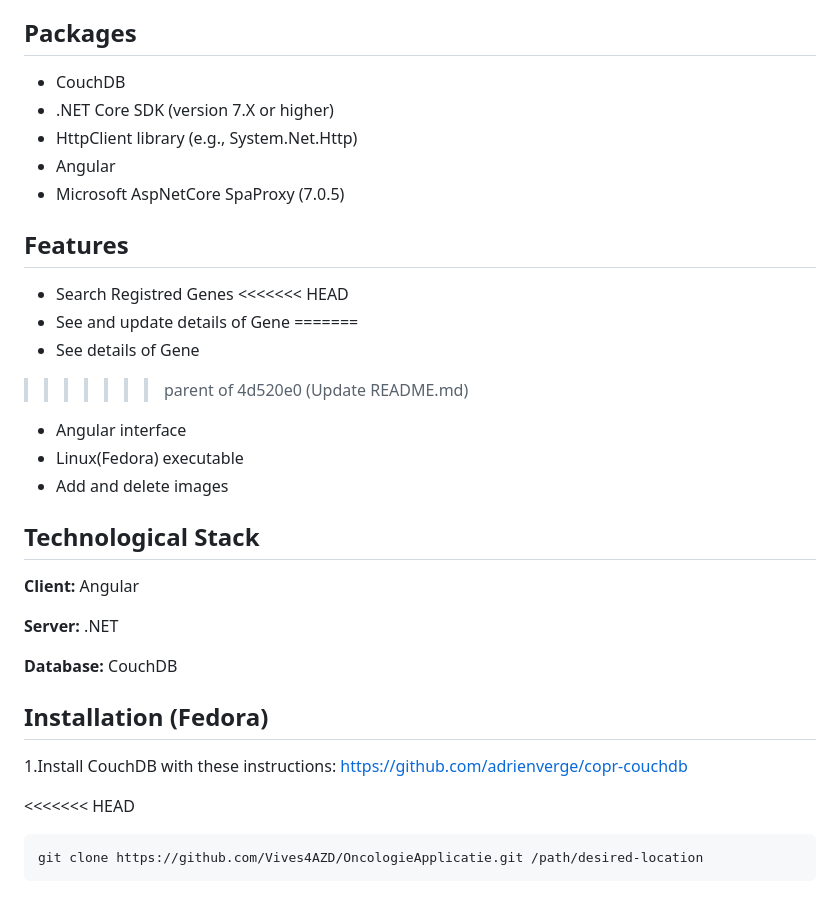
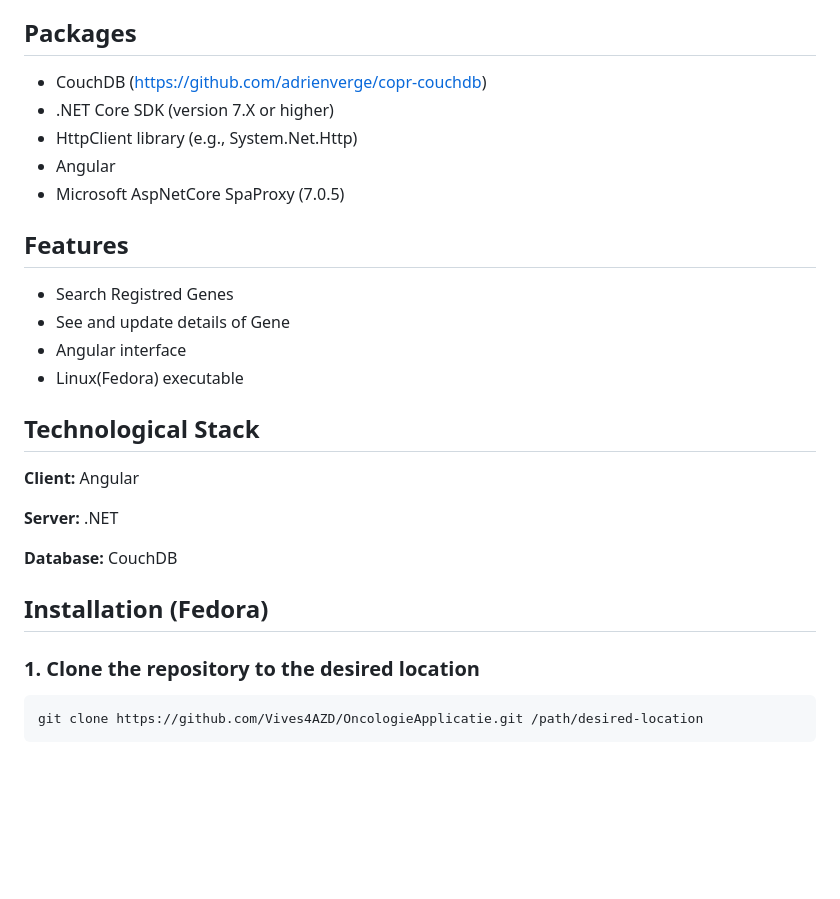
Before and after one commit to Vives4AZD/OncologieApplicatie, a Markdown page: README.md, the part around one of its changes. Rendered like a GitHub page; blank space fills up the shorter version.

````diff
--- a/README.md
+++ b/README.md
@@ -10,22 +10,20 @@ This project aims to provide a fast and scalable solution for researchers and sc
 
 
 ## Packages
-- CouchDB
+- CouchDB (https://github.com/adrienverge/copr-couchdb)
 - .NET Core SDK (version 7.X or higher)
 - HttpClient library (e.g., System.Net.Http)
 - Angular
 - Microsoft AspNetCore SpaProxy (7.0.5)
+
+
 ## Features
 
 - Search Registred Genes
-<<<<<<< HEAD
 - See and update details of Gene
-=======
-- See details of Gene
->>>>>>> parent of 4d520e0 (Update README.md)
 - Angular interface
 - Linux(Fedora) executable
-- Add and delete images
+
 
 ## Technological Stack
 
@@ -39,9 +37,8 @@ This project aims to provide a fast and scalable solution for researchers and sc
 
 ## Installation (Fedora)
 
-1.Install CouchDB with these instructions: https://github.com/adrienverge/copr-couchdb
+### 1. Clone the repository to the desired location
 
-<<<<<<< HEAD
 ```bash
 git clone https://github.com/Vives4AZD/OncologieApplicatie.git /path/desired-location
 ```
````
Also changed, not shown: other parts of README.md (+35 -20 lines).
